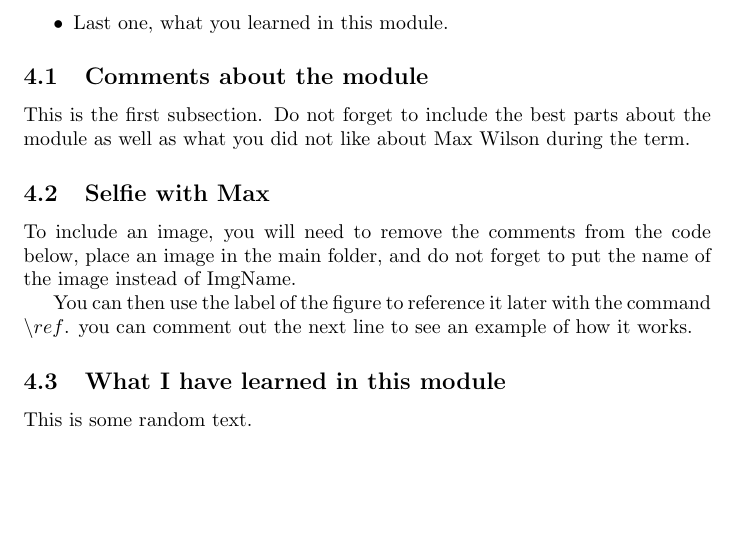
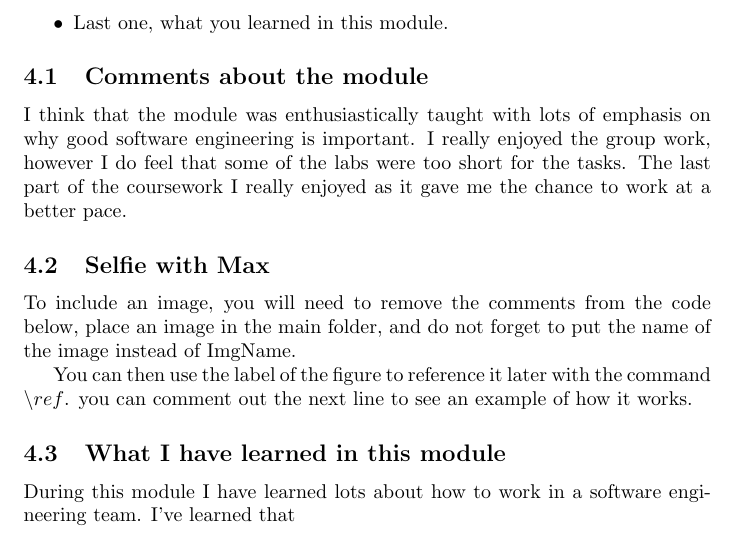
Before and after one commit to waitingtocompile/G51FSE-Lab-Exercise, a LaTeX document (latex Lab files/main.tex, which reads latex Lab files/sections/ThirdPart.tex): part of page 5 of 6, cut so that both start at the same text, the shorter picture padded with empty space. Compiled offline with pdfLaTeX.

Commit message:
Added my comments to my section

```diff
--- a/latex Lab files/sections/ThirdPart.tex
+++ b/latex Lab files/sections/ThirdPart.tex
@@ -9,7 +9,7 @@ Please do not forget:
 \end{itemize}
 
 \subsection{Comments about the module}
-This is the first subsection. Do not forget to include the best parts about the module as well as what you did not like about Max Wilson during the term.
+I think that the module was enthusiastically taught with lots of emphasis on why good software engineering is important. I really enjoyed the group work, however I do feel that some of the labs were too short for the tasks. The last part of the coursework I really enjoyed as it gave me the chance to work at a better pace.
 
 \subsection{Selfie with Max}
 
@@ -27,4 +27,4 @@ You can then use the label of the figure to reference it later with the command
 % My selfie with Max is in  Figure~\ref{fig:selfie}.
 
 \subsection{What I have learned in this module}
-This is some random text.
+During this module I have learned lots about how to work in a software engineering team. I've learned that
```
Also changed, not shown: latex Lab files/main.pdf (added), 9 other files.
